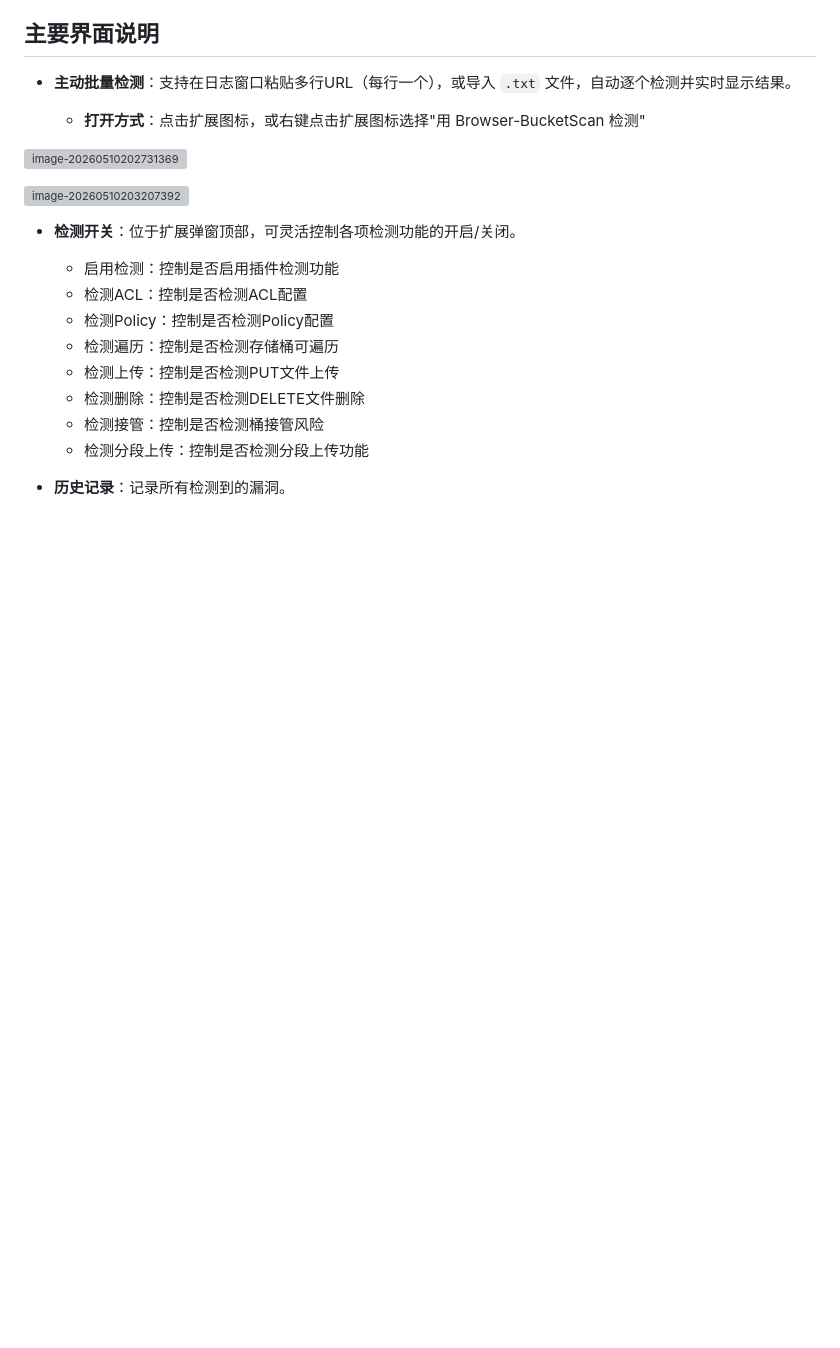
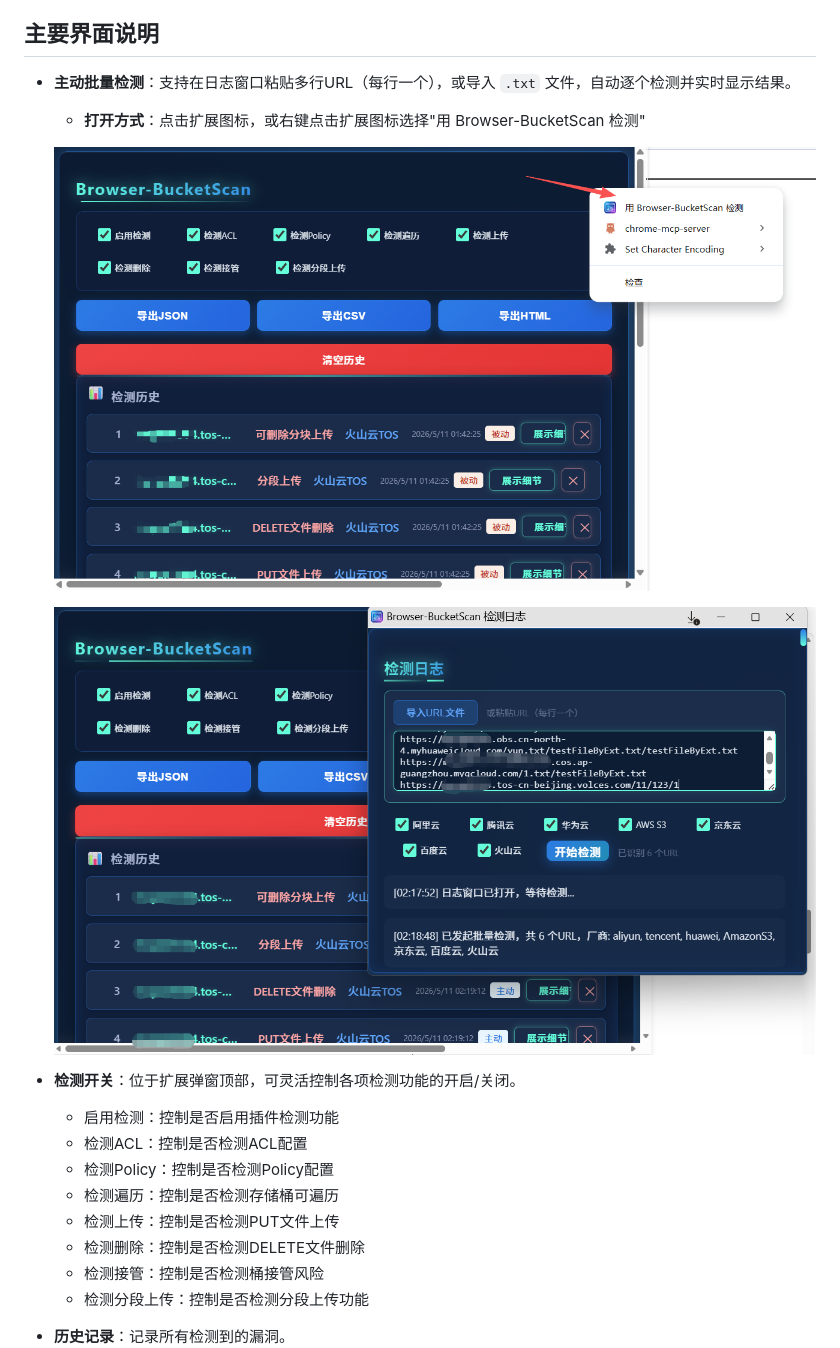
Before and after one commit to moyan222/Browser-BucketScan, a Markdown page: README.md, the part around one of its changes. GitHub-like rendering; blank space fills up the shorter version; grey boxes are pictures that could not be loaded.

Commit message:
docs: update README.md

```diff
--- a/README.md
+++ b/README.md
@@ -55,10 +55,9 @@ Browser-BucketScan 是一款轻量易用的浏览器扩展工具，专为云存
 
   - **打开方式**：点击扩展图标，或右键点击扩展图标选择"用 Browser-BucketScan 检测"
 
+  ![image-20260511021651978](./imgs/image-20260511021651978.png)
 
-![image-20260510202731369](./imgs/image-20260510202731369.png)
-
-![image-20260510203207392](./imgs/image-20260510203207392.png)
+  ![image-20260511022155675](./imgs/image-20260511022155675.png)
 
 - **检测开关**：位于扩展弹窗顶部，可灵活控制各项检测功能的开启/关闭。
   - 启用检测：控制是否启用插件检测功能
```
Also changed, not shown: other parts of README.md (+6 -2 lines).
